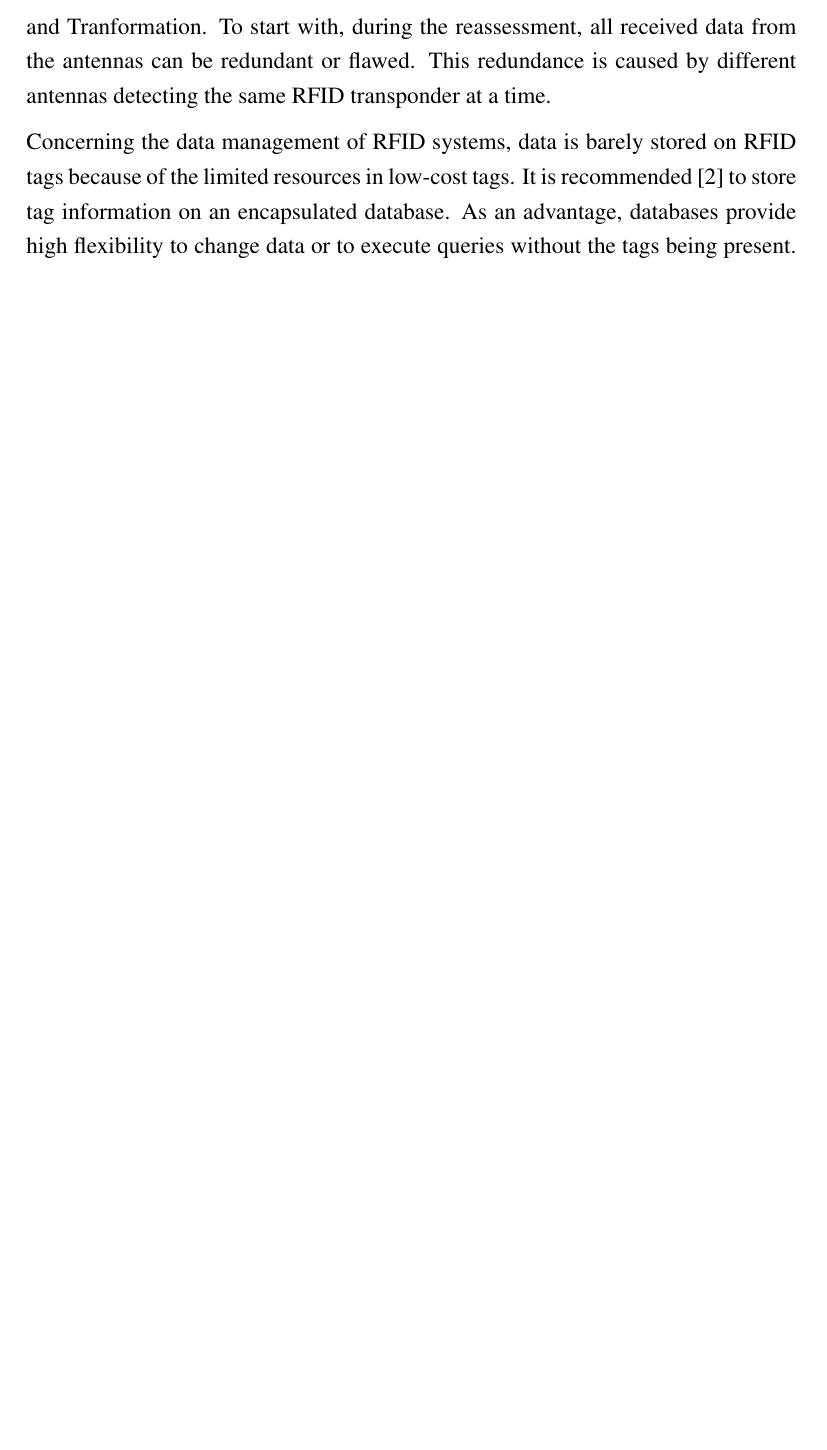
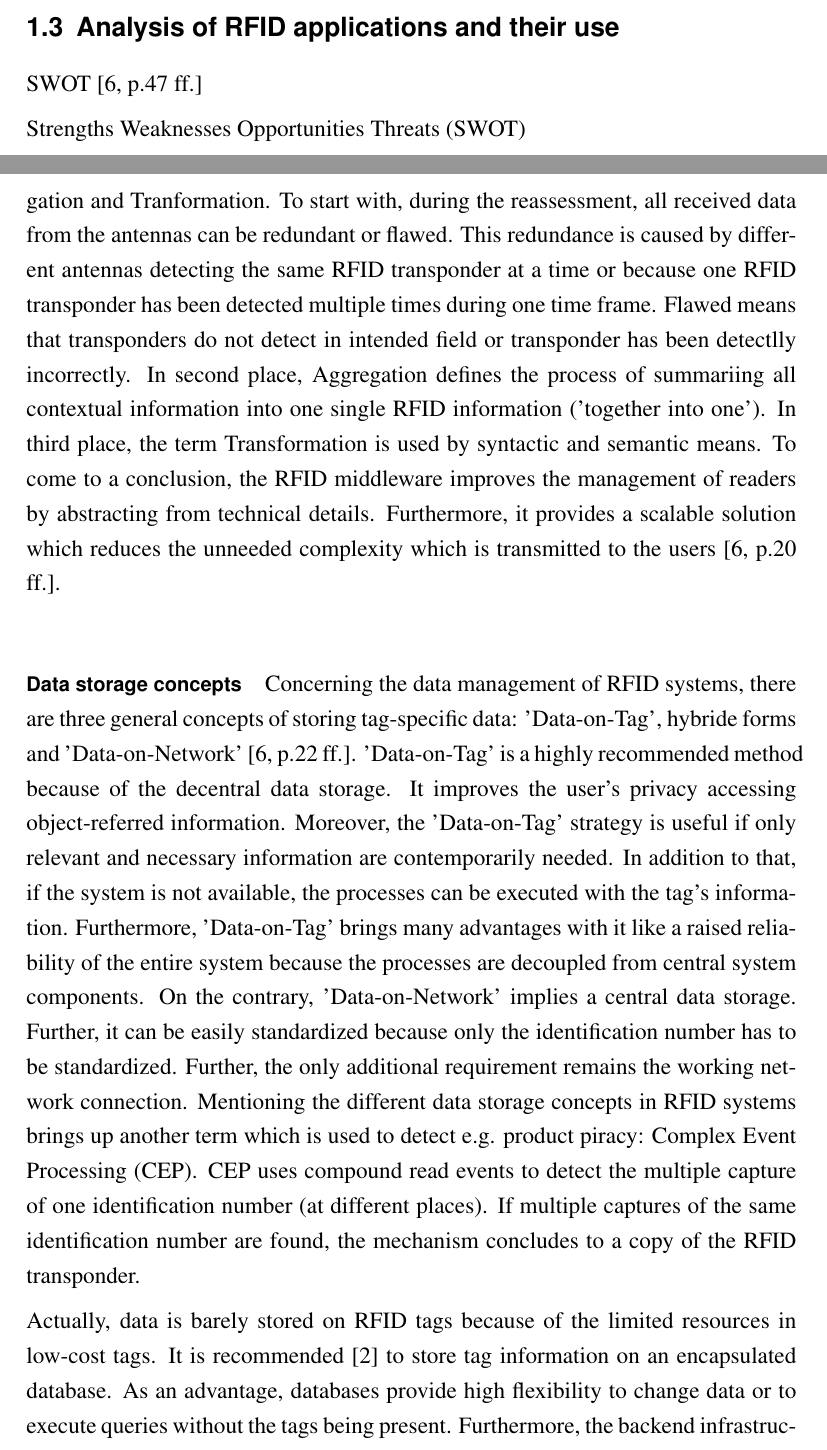
Before and after one commit to JCFactory/Bachelorthesis_Latex, a LaTeX thesis (latex/tex/thesis.tex, which reads latex/tex/kapitel/kapitel1.tex, latex/tex/kapitel/kapitel2.tex): part of page 33 of 65 before the commit and two parts of pages 26 and 33 of 65 after it, the two joined at a grey line, cut at the place of the change, the shorter picture padded with empty space. Compiled offline with pdfLaTeX; an older LaTeX class or package is replaced by its successor.

Commit message:
started informatik im fokus section

```diff
--- a/latex/tex/kapitel/kapitel1.tex
+++ b/latex/tex/kapitel/kapitel1.tex
@@ -155,3 +155,9 @@ The second example Hanhart notices, is a WfMS \cite[p.204 ff.]{mobile} which is
 To give an outlook of the possible extensions of mobile applications and RFID, Hanhart explains some fundamental concepts \cite[p.208 ff.]{mobile}. The first concept is called 'Emotion-Silent Process' and is based on sensors, actuators, artificial intelligence which includes the learning from given data and derive several activities. In the given usage scenario (which refers to a hospital or retirement home), sensors firstly detect the movement of a elder person. After the detection step, the sensor's information are connected to further data (e.g. time) with the help of pattern detection algorithms. Finally, the aim of the 'Emotion-Silent Process' is to detect and prevent emergency situations by sending an alarm to responsible persons (like physicians or nurses). Furthermore, the process is called 'Emotion-Silent Process' because of the 'silent' protection of people which should obtain the independance of these people.
 A second usage scenario which is noticed, is called 'Velocity-Outtasking and Application Outsourcing'. Based on the spread of web services in cross-company cooperations either external access to single tasks and functions ('outsourcing') or to whole applications ('application outsourcing') can be accelerated.
 The term 'Outtalking' is used to talk about web services of external providers which can be incorporated to the own service repository and are centrally available for further usage. In contrast to that, 'Application Outsourcing' refers to externally obtained applications (from \ac{ASP}) which can be integrated through the company-internal ESB into the system landscape.
+
+\section{Analysis of RFID applications and their use}
+
+SWOT \cite[p.47 ff.]{fokus}
+
+\ac{SWOT}
--- a/latex/tex/kapitel/kapitel2.tex
+++ b/latex/tex/kapitel/kapitel2.tex
@@ -55,9 +55,16 @@ As Henrici \cite{henrici} mentions, the backend can be divided into two parts: M
 
 \paragraph{RFID Middleware}
 
-The RFID middleware can be defined as follows: '[...] the software component for preparation and deployment of RFID data which enables the integration of RFID readers and further infrastructure into the operational application systems [...]' \cite[p.20 ff.]{fokus}. According to this definition, there have to be considered three fundamental functions of the middleware: Reassessment, Aggregation and Tranformation. To start with, during the reassessment, all received data from the antennas can be redundant or flawed. This redundance is caused by different antennas detecting the same RFID transponder at a time.
+The RFID middleware can be defined as follows: '[...] the software component for preparation and deployment of RFID data which enables the integration of RFID readers and further infrastructure into the operational application systems [...]' \cite[p.20 ff.]{fokus}. According to this definition, there have to be considered three fundamental functions of the middleware: Reassessment, Aggregation and Tranformation. To start with, during the reassessment, all received data from the antennas can be redundant or flawed. This redundance is caused by different antennas detecting the same RFID transponder at a time or because one RFID transponder has been detected multiple times during one time frame. Flawed means that transponders do not detect in intended field or transponder has been detectlly incorrectly. In second place, Aggregation defines the process of summariing all contextual information into one single RFID information ('together into one'). In third place, the term Transformation is used by syntactic and semantic means.
+To come to a conclusion, the RFID middleware improves the management of readers by abstracting from technical details. Furthermore, it provides a scalable solution which reduces the unneeded complexity which is transmitted to the users \cite[p.20 ff.]{fokus}.
 
-Concerning the data management of RFID systems, data is barely stored on RFID tags because of the limited resources in low-cost tags. It is recommended \cite{henrici} to store tag information on an encapsulated database. As an advantage, databases provide high flexibility to change data or to execute queries without the tags being present. Furthermore, the backend infrastructure should use a \ac{SSL} or \ac{TLS} protocol to ensure a secure transmission of data. Finally, the data would be transmitted and stored in a backend infrastructure on a central storage \cite{henrici}.
+\paragraph{Data storage concepts}
+
+Concerning the data management of RFID systems, there are three general concepts of storing tag-specific data: 'Data-on-Tag', hybride forms and 'Data-on-Network' \cite[p.22 ff.]{fokus}. 'Data-on-Tag' is a  highly recommended method because of the decentral data storage. It improves the user's privacy accessing object-referred information. Moreover, the 'Data-on-Tag' strategy is useful if only relevant and necessary information are contemporarily needed. In addition to that, if the system is not available, the processes can be executed with the tag's information.
+Furthermore, 'Data-on-Tag' brings many advantages with it like a raised reliability of the entire system because the processes are decoupled from central system components.
+On the contrary, 'Data-on-Network' implies a central data storage. Further, it can be easily standardized because only the identification number has to be standardized. Further, the only additional requirement remains the working network connection. Mentioning the different data storage concepts in RFID systems brings up another term which is used to detect e.g. product piracy: \ac{CEP}. CEP uses compound read events to detect the multiple capture of one identification number (at different places). If multiple captures of the same identification number are found, the mechanism concludes to a copy of the RFID transponder.
+
+Actually, data is barely stored on RFID tags because of the limited resources in low-cost tags. It is recommended \cite{henrici} to store tag information on an encapsulated database. As an advantage, databases provide high flexibility to change data or to execute queries without the tags being present. Furthermore, the backend infrastructure should use a \ac{SSL} or \ac{TLS} protocol to ensure a secure transmission of data. Finally, the data would be transmitted and stored in a backend infrastructure on a central storage \cite{henrici}.
 
 \subsection{Functionality of RFID system} \label{chipless}
 
```
Also changed, not shown: latex/tex/kapitel/abkuerzungen.tex (+2 -0 lines).
